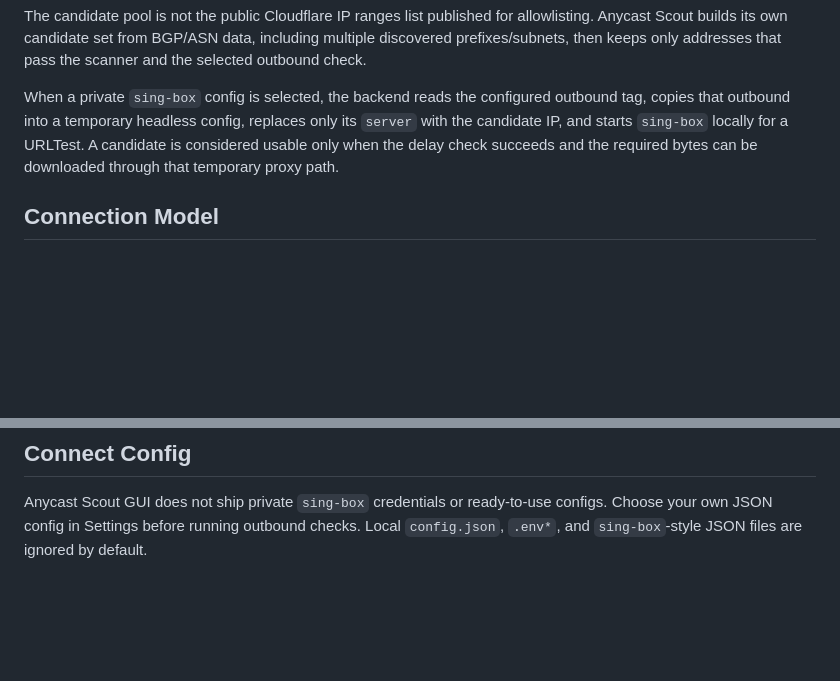
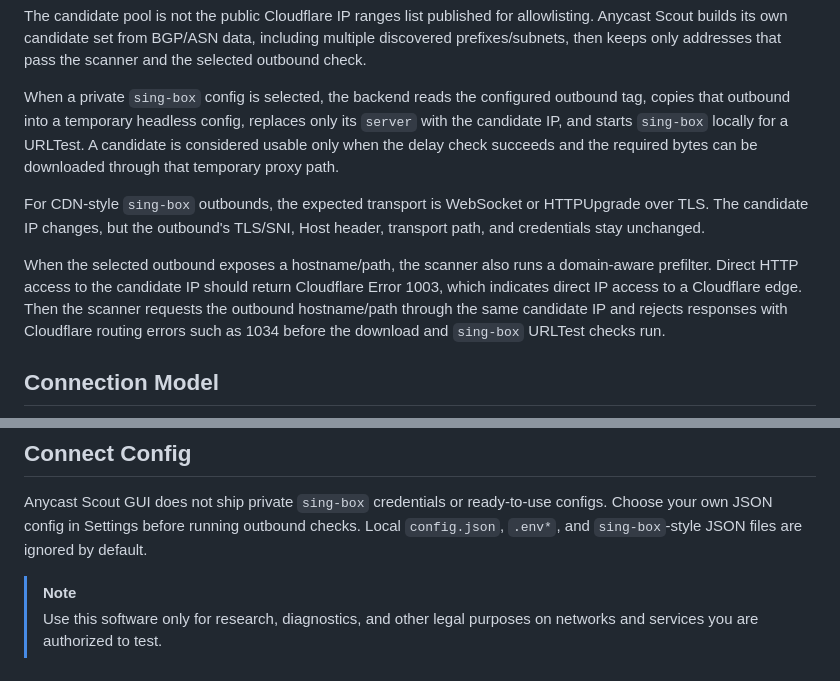
Before and after one commit to Pingle-Software/Anycast-Scout-GUI, a Markdown page: README.md, 2 parts joined by grey strips. Rendered like a GitHub page; blank space fills up the shorter version.

Commit message:
Document edge validation details

````diff
--- a/README.md
+++ b/README.md
@@ -42,6 +42,17 @@ only its `server` with the candidate IP, and starts `sing-box` locally for a
 URLTest. A candidate is considered usable only when the delay check succeeds and
 the required bytes can be downloaded through that temporary proxy path.
 
+For CDN-style `sing-box` outbounds, the expected transport is WebSocket or
+HTTPUpgrade over TLS. The candidate IP changes, but the outbound's TLS/SNI,
+Host header, transport path, and credentials stay unchanged.
+
+When the selected outbound exposes a hostname/path, the scanner also runs a
+domain-aware prefilter. Direct HTTP access to the candidate IP should return
+Cloudflare Error 1003, which indicates direct IP access to a Cloudflare edge.
+Then the scanner requests the outbound hostname/path through the same candidate
+IP and rejects responses with Cloudflare routing errors such as 1034 before the
+download and `sing-box` URLTest checks run.
+
 ## Connection Model
 
 ```mermaid
@@ -72,3 +83,7 @@ Anycast Scout GUI does not ship private `sing-box` credentials or ready-to-use
 configs. Choose your own JSON config in Settings before running outbound checks.
 Local `config.json`, `.env*`, and `sing-box`-style JSON files are ignored by
 default.
+
+> [!NOTE]
+> Use this software only for research, diagnostics, and other legal purposes on
+> networks and services you are authorized to test.
````
Also changed, not shown: other parts of README.md (+1 -1 lines).
